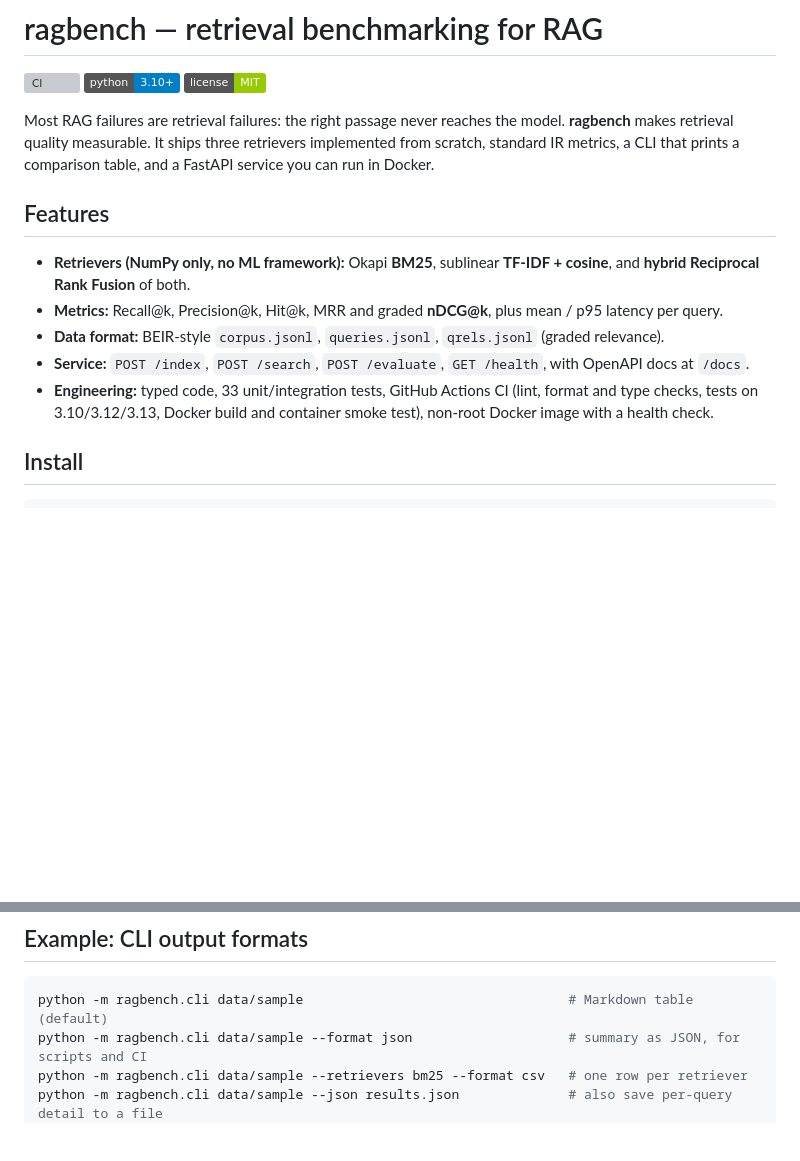
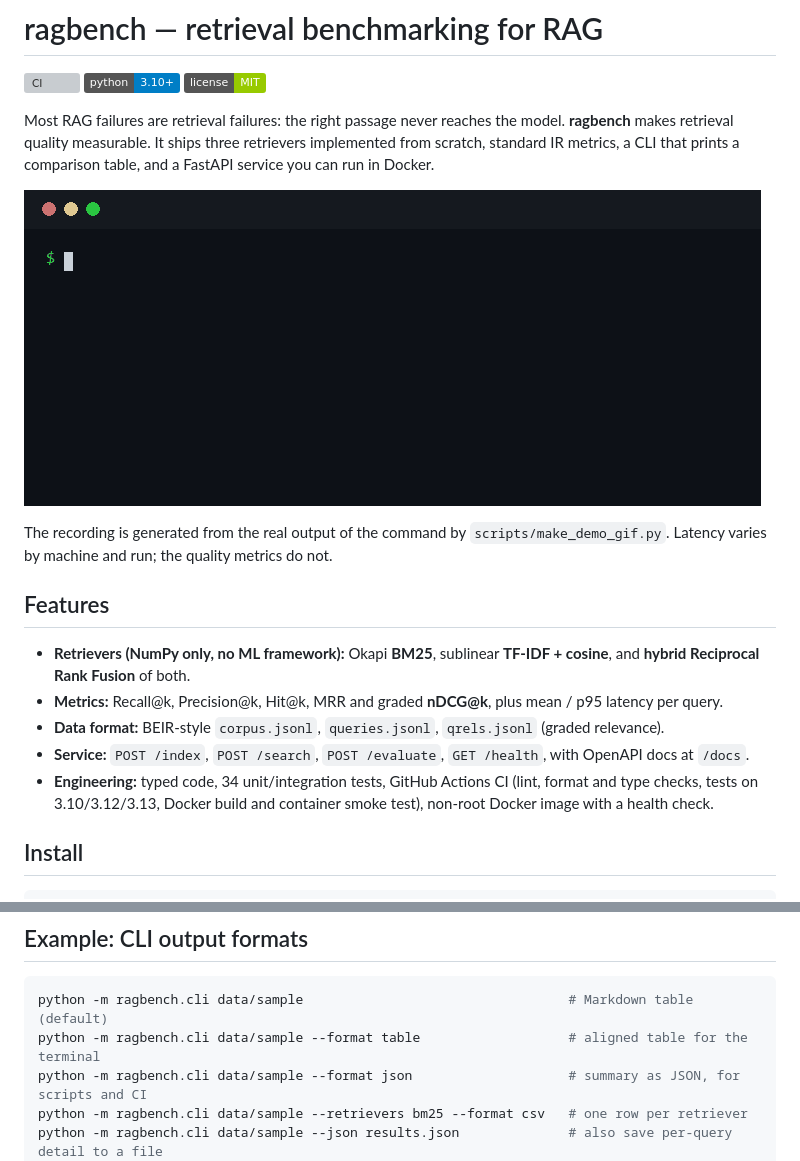
Before and after one commit to Vishal-Krishna-Kumar/ragbench, a Markdown page: README.md, 2 parts joined by grey strips. Drawn GitHub-style; pictures changed too: docs/demo.gif (added); badges without logos; blank space fills up the shorter version; grey boxes are pictures that could not be loaded.

````diff
--- a/README.md
+++ b/README.md
@@ -7,12 +7,16 @@ Most RAG failures are retrieval failures: the right passage never reaches the mo
 **ragbench** makes retrieval quality measurable. It ships three retrievers implemented from scratch,
 standard IR metrics, a CLI that prints a comparison table, and a FastAPI service you can run in Docker.
 
+![ragbench comparing BM25, TF-IDF and hybrid retrieval on BEIR SciFact: 5,183 documents, 300 queries](docs/demo.gif)
+
+The recording is generated from the real output of the command by `scripts/make_demo_gif.py`. Latency varies by machine and run; the quality metrics do not.
+
 ## Features
 - **Retrievers (NumPy only, no ML framework):** Okapi **BM25**, sublinear **TF-IDF + cosine**, and **hybrid Reciprocal Rank Fusion** of both.
 - **Metrics:** Recall@k, Precision@k, Hit@k, MRR and graded **nDCG@k**, plus mean / p95 latency per query.
 - **Data format:** BEIR-style `corpus.jsonl`, `queries.jsonl`, `qrels.jsonl` (graded relevance).
 - **Service:** `POST /index`, `POST /search`, `POST /evaluate`, `GET /health`, with OpenAPI docs at `/docs`.
-- **Engineering:** typed code, 33 unit/integration tests, GitHub Actions CI (lint, format and type checks, tests on 3.10/3.12/3.13, Docker build and container smoke test), non-root Docker image with a health check.
+- **Engineering:** typed code, 34 unit/integration tests, GitHub Actions CI (lint, format and type checks, tests on 3.10/3.12/3.13, Docker build and container smoke test), non-root Docker image with a health check.
 
 ## Install
 ```bash
@@ -39,6 +43,7 @@ docker run -p 8000:8000 ragbench
 ## Example: CLI output formats
 ```bash
 python -m ragbench.cli data/sample                                  # Markdown table (default)
+python -m ragbench.cli data/sample --format table                   # aligned table for the terminal
 python -m ragbench.cli data/sample --format json                    # summary as JSON, for scripts and CI
 python -m ragbench.cli data/sample --retrievers bm25 --format csv   # one row per retriever
 python -m ragbench.cli data/sample --json results.json              # also save per-query detail to a file
````
Also changed, not shown: CHANGELOG.md (+6 -0 lines), docs/demo.png (added), 3 other files.
